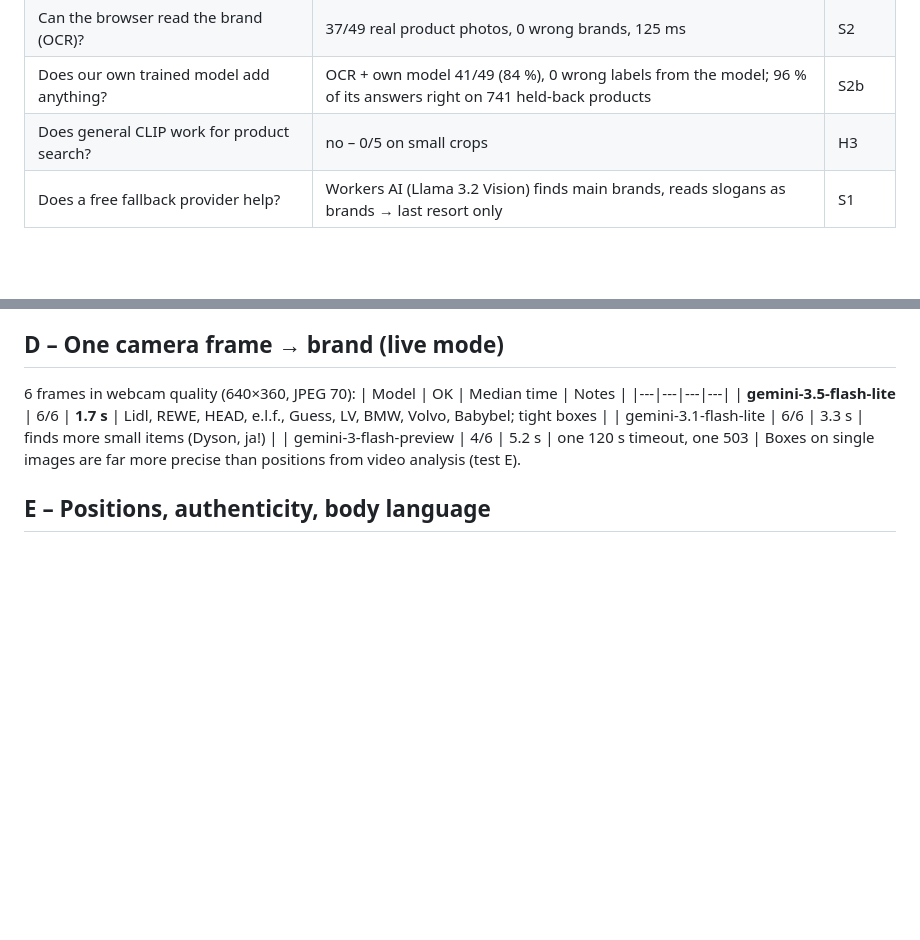
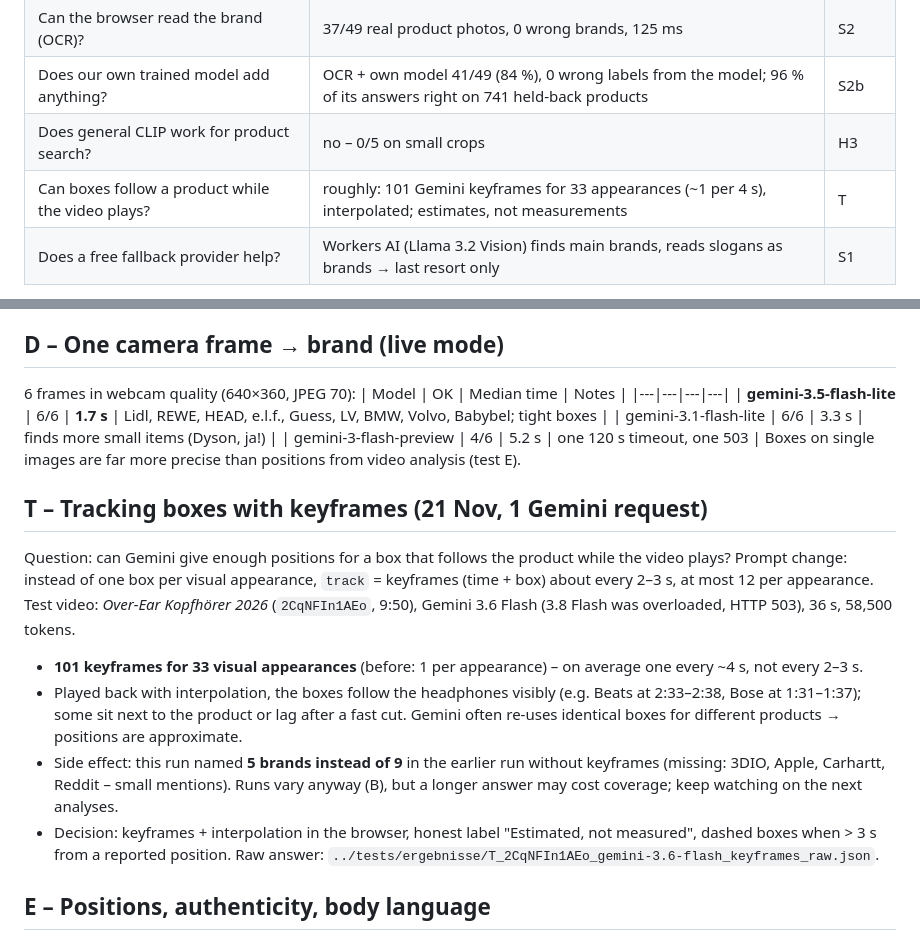
Before and after one commit to moritzb1/placementradar, a Markdown page: EVALUATION.md, 2 parts joined by grey strips. GitHub-like rendering; blank space fills up the shorter version.

```diff
--- a/EVALUATION.md
+++ b/EVALUATION.md
@@ -16,6 +16,7 @@ Scripts and raw results: `../tests/` (`test_*.py`, `test_*.js`, `ergebnisse/`).
 | Can the browser read the brand (OCR)? | 37/49 real product photos, 0 wrong brands, 125 ms | S2 |
 | Does our own trained model add anything? | OCR + own model 41/49 (84 %), 0 wrong labels from the model; 96 % of its answers right on 741 held-back products | S2b |
 | Does general CLIP work for product search? | no – 0/5 on small crops | H3 |
+| Can boxes follow a product while the video plays? | roughly: 101 Gemini keyframes for 33 appearances (~1 per 4 s), interpolated; estimates, not measurements | T |
 | Does a free fallback provider help? | Workers AI (Llama 3.2 Vision) finds main brands, reads slogans as brands → last resort only | S1 |
 
 Failures are part of the result: H3, the combined Gemini call (E), the first OCR run with 11 wrong brands (S2), the "other brand" class (S2b) and the dropped supermarket video (S3) each changed the design.
@@ -58,6 +59,14 @@ Title, channel, views, duration, description via the YouTube page (server-side).
 | gemini-3.1-flash-lite | 6/6 | 3.3 s | finds more small items (Dyson, ja!) |
 | gemini-3-flash-preview | 4/6 | 5.2 s | one 120 s timeout, one 503 |
 Boxes on single images are far more precise than positions from video analysis (test E).
+
+## T – Tracking boxes with keyframes (21 Nov, 1 Gemini request)
+Question: can Gemini give enough positions for a box that follows the product while the video plays?
+Prompt change: instead of one box per visual appearance, `track` = keyframes (time + box) about every 2–3 s, at most 12 per appearance. Test video: *Over-Ear Kopfhörer 2026* (`2CqNFIn1AEo`, 9:50), Gemini 3.6 Flash (3.8 Flash was overloaded, HTTP 503), 36 s, 58,500 tokens.
+- **101 keyframes for 33 visual appearances** (before: 1 per appearance) – on average one every ~4 s, not every 2–3 s.
+- Played back with interpolation, the boxes follow the headphones visibly (e.g. Beats at 2:33–2:38, Bose at 1:31–1:37); some sit next to the product or lag after a fast cut. Gemini often re-uses identical boxes for different products → positions are approximate.
+- Side effect: this run named **5 brands instead of 9** in the earlier run without keyframes (missing: 3DIO, Apple, Carhartt, Reddit – small mentions). Runs vary anyway (B), but a longer answer may cost coverage; keep watching on the next analyses.
+- Decision: keyframes + interpolation in the browser, honest label "Estimated, not measured", dashed boxes when > 3 s from a reported position. Raw answer: `../tests/ergebnisse/T_2CqNFIn1AEo_gemini-3.6-flash_keyframes_raw.json`.
 
 ## E – Positions, authenticity, body language
 - Positions from video analysis are **rough**: about half sit well on the product, the rest are shifted → UI uses soft markers, not frames.
```
Also changed, not shown: MODELS.md (+1 -1 lines), README.md (+16 -3 lines), docs/screenshots/14_tracking.jpg (added), 9 other files.
